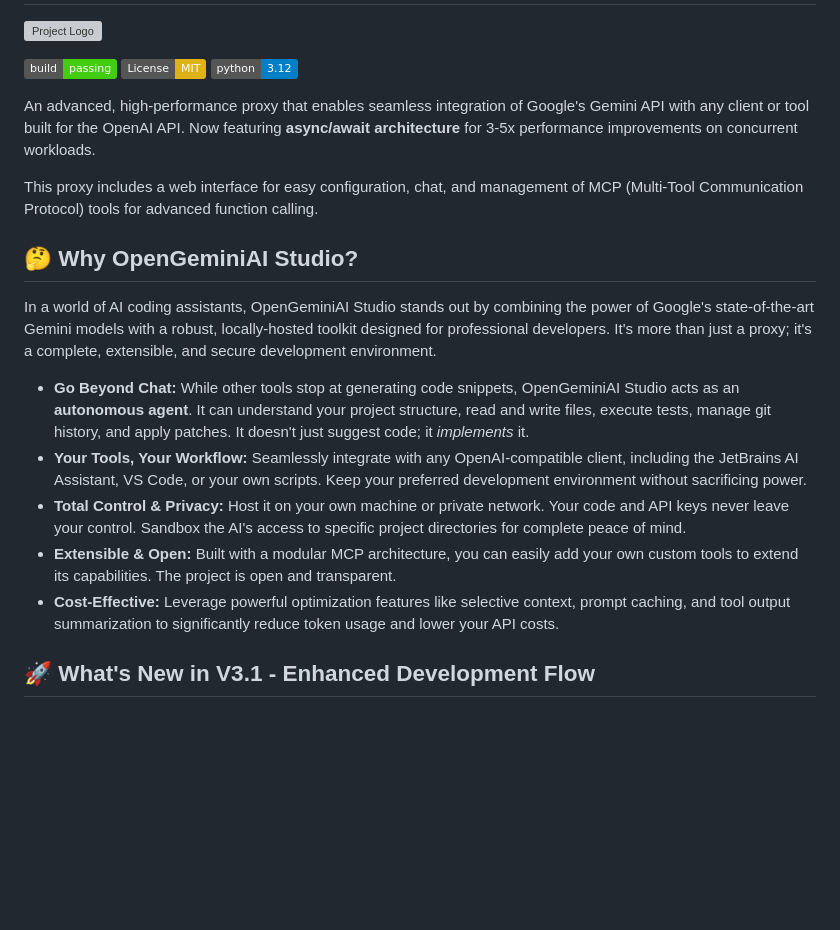
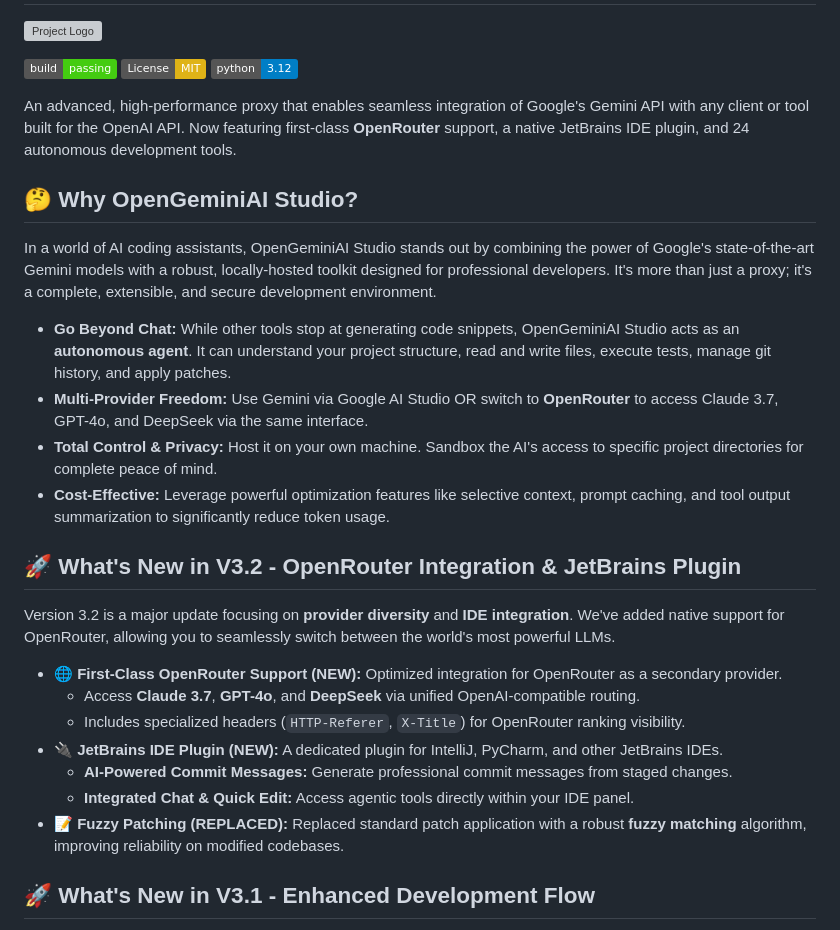
Before and after one commit to zyr3x/opengeminiai-studio, a Markdown page: README.md, the part around the change printed below. Drawn GitHub-style; badges without logos; blank space fills up the shorter version; grey boxes are pictures that could not be loaded.

```diff
--- a/README.md
+++ b/README.md
@@ -7,19 +6,28 @@
 [![License: MIT](https://img.shields.io/badge/License-MIT-yellow.svg)](https://opensource.org/licenses/MIT)
 [![Python Version](https://img.shields.io/badge/python-3.12-blue.svg)](https://www.python.org/downloads/release/python-3120/)
 
-An advanced, high-performance proxy that enables seamless integration of Google's Gemini API with any client or tool built for the OpenAI API. Now featuring **async/await architecture** for 3-5x performance improvements on concurrent workloads.
-
-This proxy includes a web interface for easy configuration, chat, and management of MCP (Multi-Tool Communication Protocol) tools for advanced function calling.
+An advanced, high-performance proxy that enables seamless integration of Google's Gemini API with any client or tool built for the OpenAI API. Now featuring first-class **OpenRouter** support, a native JetBrains IDE plugin, and 24 autonomous development tools.
 
 ## 🤔 Why OpenGeminiAI Studio?
 
 In a world of AI coding assistants, OpenGeminiAI Studio stands out by combining the power of Google's state-of-the-art Gemini models with a robust, locally-hosted toolkit designed for professional developers. It's more than just a proxy; it's a complete, extensible, and secure development environment.
 
--   **Go Beyond Chat:** While other tools stop at generating code snippets, OpenGeminiAI Studio acts as an **autonomous agent**. It can understand your project structure, read and write files, execute tests, manage git history, and apply patches. It doesn't just suggest code; it *implements* it.
--   **Your Tools, Your Workflow:** Seamlessly integrate with any OpenAI-compatible client, including the JetBrains AI Assistant, VS Code, or your own scripts. Keep your preferred development environment without sacrificing power.
--   **Total Control & Privacy:** Host it on your own machine or private network. Your code and API keys never leave your control. Sandbox the AI's access to specific project directories for complete peace of mind.
--   **Extensible & Open:** Built with a modular MCP architecture, you can easily add your own custom tools to extend its capabilities. The project is open and transparent.
--   **Cost-Effective:** Leverage powerful optimization features like selective context, prompt caching, and tool output summarization to significantly reduce token usage and lower your API costs.
+-   **Go Beyond Chat:** While other tools stop at generating code snippets, OpenGeminiAI Studio acts as an **autonomous agent**. It can understand your project structure, read and write files, execute tests, manage git history, and apply patches.
+-   **Multi-Provider Freedom:** Use Gemini via Google AI Studio OR switch to **OpenRouter** to access Claude 3.7, GPT-4o, and DeepSeek via the same interface.
+-   **Total Control & Privacy:** Host it on your own machine. Sandbox the AI's access to specific project directories for complete peace of mind.
+-   **Cost-Effective:** Leverage powerful optimization features like selective context, prompt caching, and tool output summarization to significantly reduce token usage.
+
+## 🚀 What's New in V3.2 - OpenRouter Integration & JetBrains Plugin
+
+Version 3.2 is a major update focusing on **provider diversity** and **IDE integration**. We've added native support for OpenRouter, allowing you to seamlessly switch between the world's most powerful LLMs.
+
+-   **🌐 First-Class OpenRouter Support (NEW):** Optimized integration for OpenRouter as a secondary provider.
+    - Access **Claude 3.7**, **GPT-4o**, and **DeepSeek** via unified OpenAI-compatible routing.
+    - Includes specialized headers (`HTTP-Referer`, `X-Title`) for OpenRouter ranking visibility.
+-   **🔌 JetBrains IDE Plugin (NEW):** A dedicated plugin for IntelliJ, PyCharm, and other JetBrains IDEs.
+    - **AI-Powered Commit Messages:** Generate professional commit messages from staged changes.
+    - **Integrated Chat & Quick Edit:** Access agentic tools directly within your IDE panel.
+-   **📝 Fuzzy Patching (REPLACED):** Replaced standard patch application with a robust **fuzzy matching** algorithm, improving reliability on modified codebases.
 
 ## 🚀 What's New in V3.1 - Enhanced Development Flow
 
```
Also changed, not shown: other parts of README.md (+14 -2 lines), static/img/placeholder_jetbrains_plugin.png (added), 2 other files.
